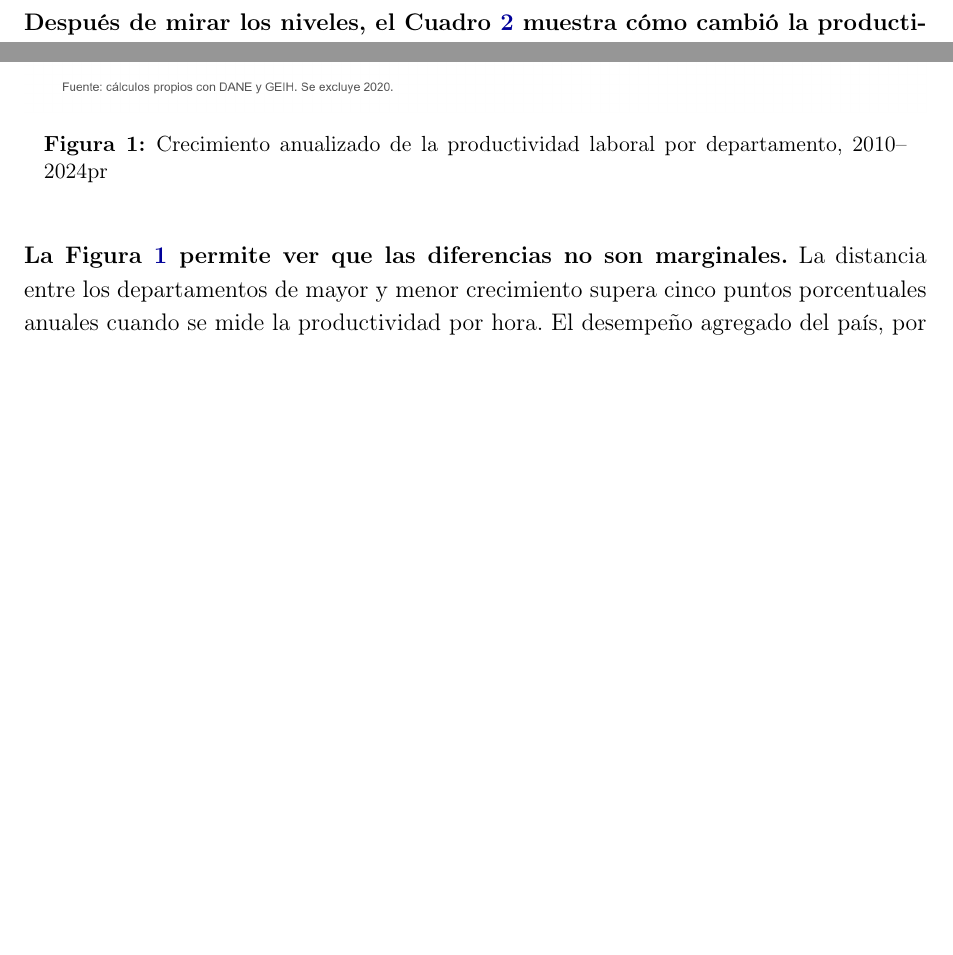
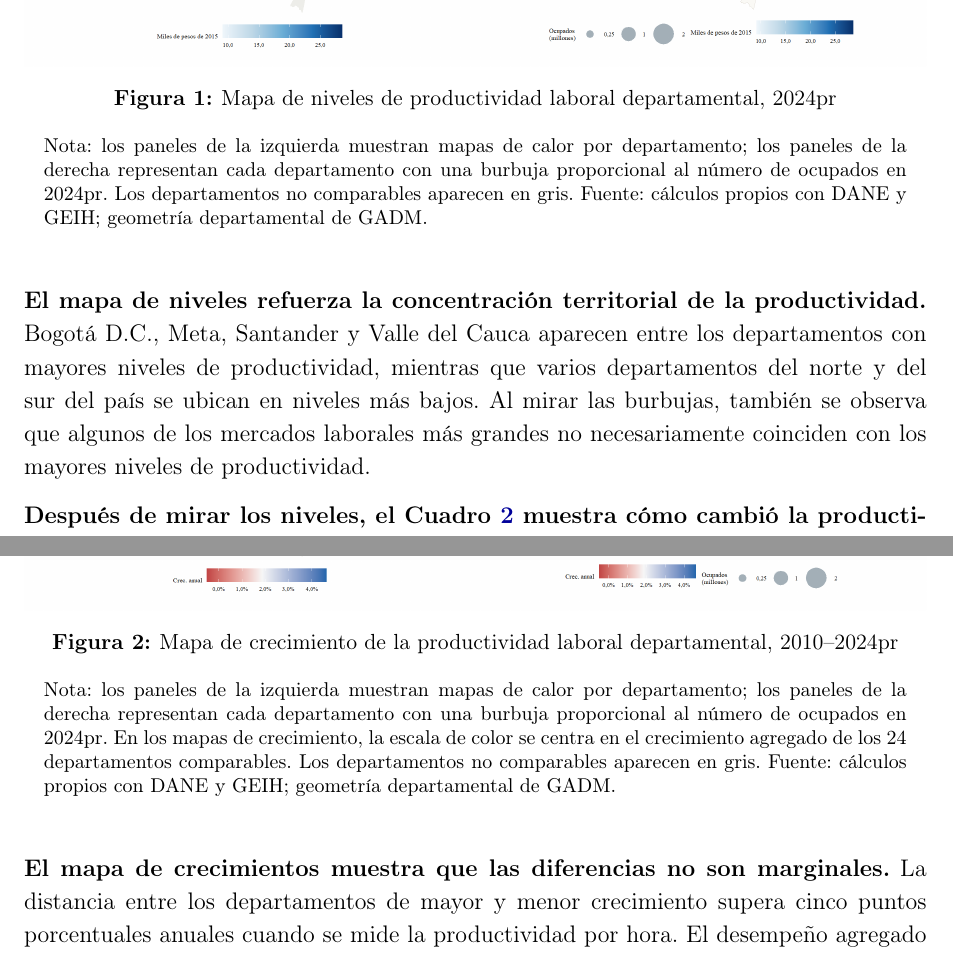
Before and after one commit to oliverpardo1979/Informes-departamentales, a LaTeX document (Paper/informe_02_productividad_departamentos.tex, which reads Paper/sections/CuerpoInformeProductividadDepartamentosSolo.tex): two parts of pages 7 and 9 of 24 before the commit and two parts of pages 8 and 10 of 25 after it, joined at a grey line, cut at the place of the change, the shorter picture padded with empty space. Compiled offline with pdfLaTeX.

Commit message:
Agregar mapas de productividad al informe 02

```diff
--- a/Paper/sections/CuerpoInformeProductividadDepartamentosSolo.tex
+++ b/Paper/sections/CuerpoInformeProductividadDepartamentosSolo.tex
@@ -30,6 +30,16 @@
 
 \textbf{Los niveles de productividad en 2024pr muestran brechas territoriales relevantes.} Bogotá D.C. registró un PIB por hora de 28,6 miles de pesos de 2015, Santander de 26,1 y Meta de 25,9. En contraste, Nariño, Norte de Santander, Magdalena, Sucre y Caquetá se ubicaron cerca o por debajo de 10,5 miles de pesos de 2015 por hora trabajada. Esto confirma que los departamentos con mayor crecimiento no necesariamente son los departamentos con mayores niveles de productividad.
 
+\begin{figure}[H]
+  \centering
+  \includegraphics[width=\textwidth]{Paper/figures/fig_pib_geih_productividad_departamento_mapa_productividad_niveles.png}
+  \caption{Mapa de niveles de productividad laboral departamental, 2024pr}
+  \label{fig:pib_geih_productividad_departamento_mapa_productividad_niveles}
+  \caption*{\footnotesize Nota: los paneles de la izquierda muestran mapas de calor por departamento; los paneles de la derecha representan cada departamento con una burbuja proporcional al número de ocupados en 2024pr. Los departamentos no comparables aparecen en gris. Fuente: cálculos propios con DANE y GEIH; geometría departamental de GADM.}
+\end{figure}
+
+\textbf{El mapa de niveles refuerza la concentración territorial de la productividad.} Bogotá D.C., Meta, Santander y Valle del Cauca aparecen entre los departamentos con mayores niveles de productividad, mientras que varios departamentos del norte y del sur del país se ubican en niveles más bajos. Al mirar las burbujas, también se observa que algunos de los mercados laborales más grandes no necesariamente coinciden con los mayores niveles de productividad.
+
 \textbf{Después de mirar los niveles, el Cuadro \ref{tab:pib_geih_productividad_departamento} muestra cómo cambió la productividad departamental.} La tabla ordena los departamentos por crecimiento del PIB por hora trabajada entre 2010 y 2024pr. La lectura conjunta del PIB por trabajador y el PIB por hora es útil porque algunos departamentos pueden mostrar mejoras por trabajador aun cuando parte de esa mejora provenga de cambios en las horas trabajadas.
 
 \input{Paper/sections/pib_geih_productividad_departamento_table}
@@ -40,12 +50,13 @@
 
 \begin{figure}[H]
   \centering
-  \includegraphics[width=\textwidth]{Paper/figures/fig_pib_geih_productividad_departamento.png}
-  \caption{Crecimiento anualizado de la productividad laboral por departamento, 2010--2024pr}
-  \label{fig:pib_geih_productividad_departamento}
+  \includegraphics[width=\textwidth]{Paper/figures/fig_pib_geih_productividad_departamento_mapa_productividad_crecimientos.png}
+  \caption{Mapa de crecimiento de la productividad laboral departamental, 2010--2024pr}
+  \label{fig:pib_geih_productividad_departamento_mapa_productividad_crecimientos}
+  \caption*{\footnotesize Nota: los paneles de la izquierda muestran mapas de calor por departamento; los paneles de la derecha representan cada departamento con una burbuja proporcional al número de ocupados en 2024pr. En los mapas de crecimiento, la escala de color se centra en el crecimiento agregado de los 24 departamentos comparables. Los departamentos no comparables aparecen en gris. Fuente: cálculos propios con DANE y GEIH; geometría departamental de GADM.}
 \end{figure}
 
-\textbf{La Figura \ref{fig:pib_geih_productividad_departamento} permite ver que las diferencias no son marginales.} La distancia entre los departamentos de mayor y menor crecimiento supera cinco puntos porcentuales anuales cuando se mide la productividad por hora. El desempeño agregado del país, por tanto, oculta trayectorias territoriales muy distintas.
+\textbf{El mapa de crecimientos muestra que las diferencias no son marginales.} La distancia entre los departamentos de mayor y menor crecimiento supera cinco puntos porcentuales anuales cuando se mide la productividad por hora. El desempeño agregado del país, por tanto, oculta trayectorias territoriales muy distintas.
 
 \section{Niveles, crecimientos y convergencia}
 
```
Also changed, not shown: Paper/figures/fig_pib_geih_productividad_departamento_mapa_productividad_crecimientos.png (added), Paper/figures/fig_pib_geih_productividad_departamento_mapa_productividad_niveles.png (added).
